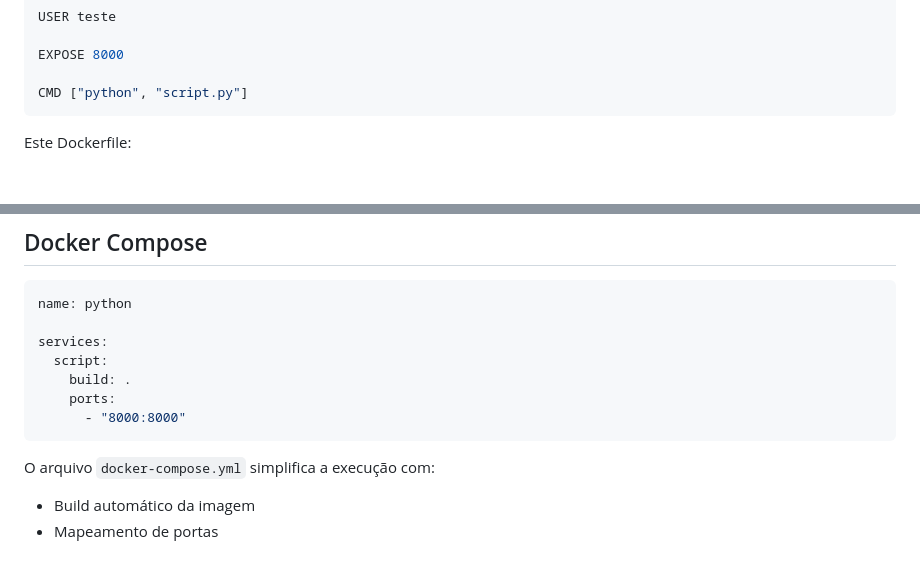
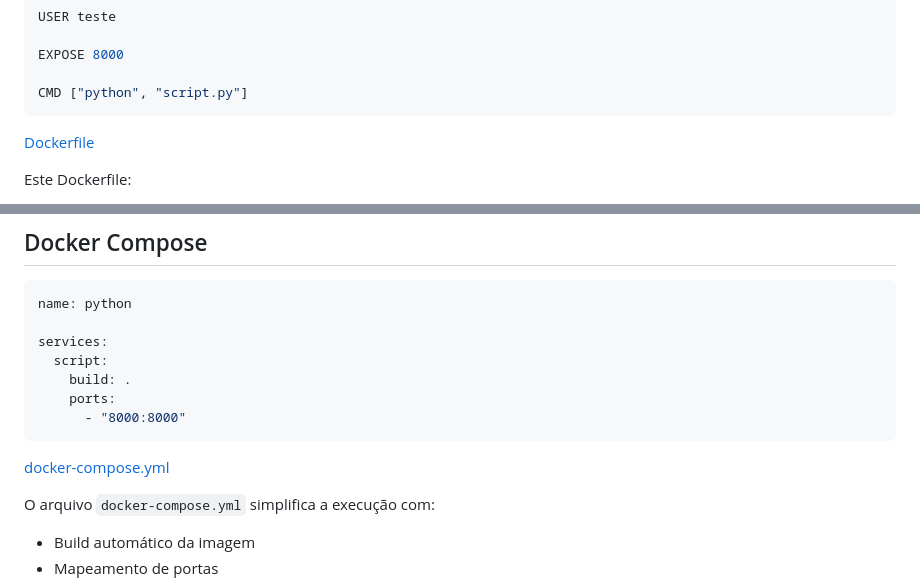
Before and after one commit to donato-marcos/Docker-CompassUOL, a Markdown page: 10/README.md, 2 parts joined by grey strips. Rendered like a GitHub page; blank space fills up the shorter version.

````diff
--- a/10/README.md
+++ b/10/README.md
@@ -32,6 +32,7 @@ EXPOSE 8000
 
 CMD ["python", "script.py"]
 ```
+[Dockerfile](Dockerfile)
 
 Este Dockerfile:
 1. Utiliza a imagem oficial Python slim como base
@@ -51,6 +52,7 @@ services:
     ports:
       - "8000:8000"
 ```
+[docker-compose.yml](docker-compose.yml)
 
 O arquivo `docker-compose.yml` simplifica a execução com:
 - Build automático da imagem
````
